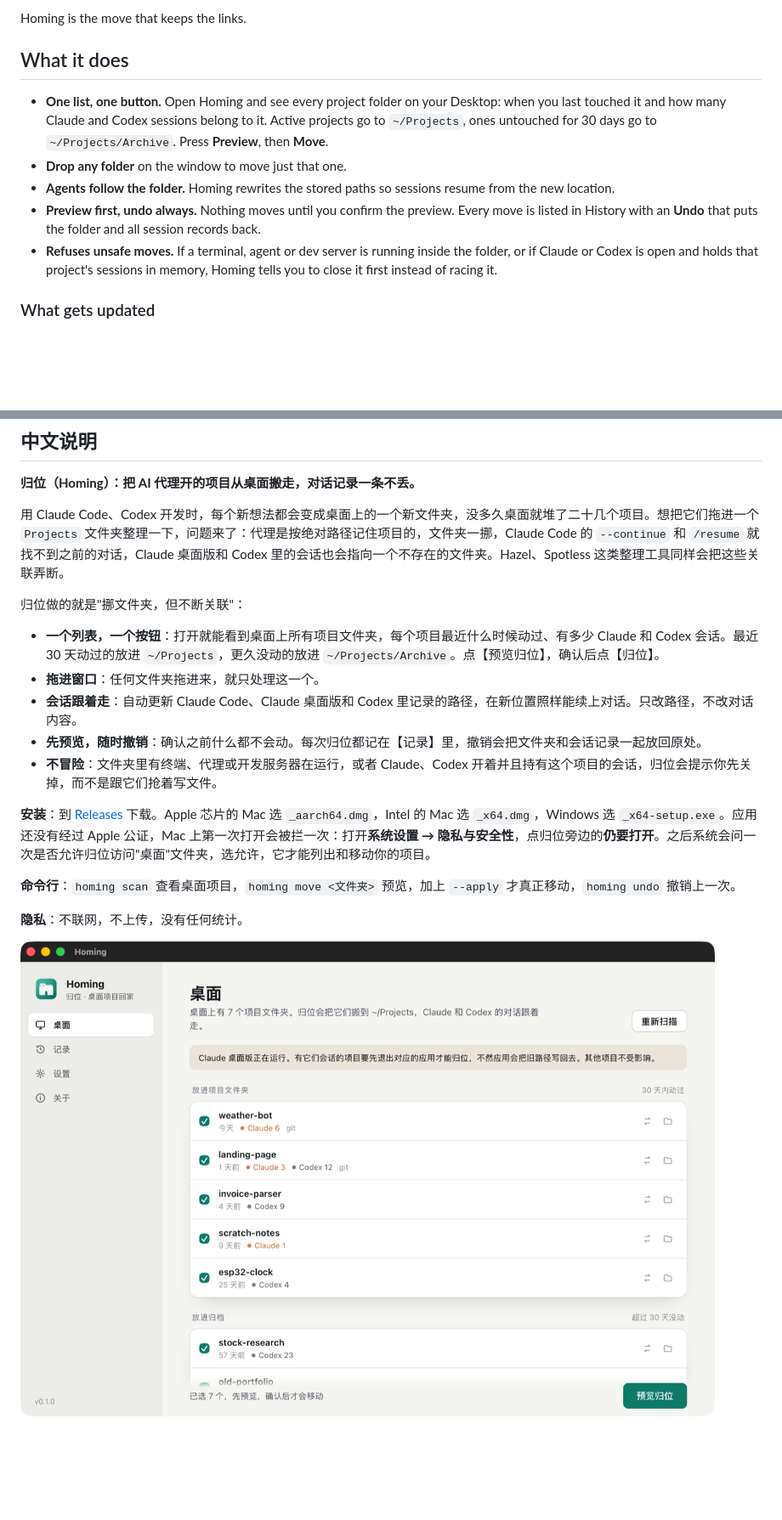
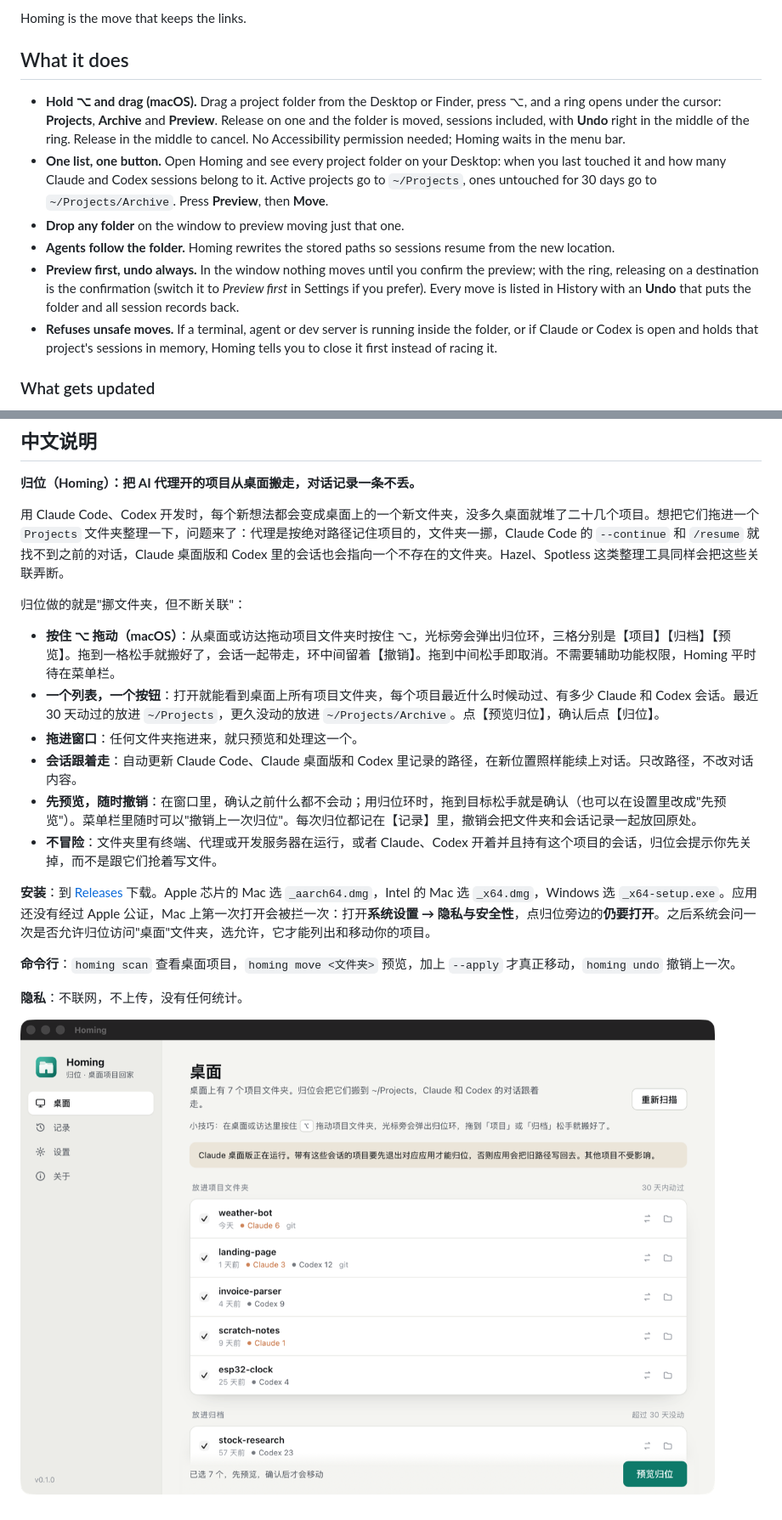
Before and after one commit to DerrickDaVinci/homing, a Markdown page: README.md, 2 parts joined by grey strips. Shown at 85% size. Drawn GitHub-style; pictures changed too: docs/screen-zh.png; blank space fills up the shorter version.

```diff
--- a/README.md
+++ b/README.md
@@ -25,10 +25,11 @@ Homing is the move that keeps the links.
 
 ## What it does
 
+- **Hold ⌥ and drag (macOS).** Drag a project folder from the Desktop or Finder, press ⌥, and a ring opens under the cursor: **Projects**, **Archive** and **Preview**. Release on one and the folder is moved, sessions included, with **Undo** right in the middle of the ring. Release in the middle to cancel. No Accessibility permission needed; Homing waits in the menu bar.
 - **One list, one button.** Open Homing and see every project folder on your Desktop: when you last touched it and how many Claude and Codex sessions belong to it. Active projects go to `~/Projects`, ones untouched for 30 days go to `~/Projects/Archive`. Press **Preview**, then **Move**.
-- **Drop any folder** on the window to move just that one.
+- **Drop any folder** on the window to preview moving just that one.
 - **Agents follow the folder.** Homing rewrites the stored paths so sessions resume from the new location.
-- **Preview first, undo always.** Nothing moves until you confirm the preview. Every move is listed in History with an **Undo** that puts the folder and all session records back.
+- **Preview first, undo always.** In the window nothing moves until you confirm the preview; with the ring, releasing on a destination is the confirmation (switch it to *Preview first* in Settings if you prefer). Every move is listed in History with an **Undo** that puts the folder and all session records back.
 - **Refuses unsafe moves.** If a terminal, agent or dev server is running inside the folder, or if Claude or Codex is open and holds that project's sessions in memory, Homing tells you to close it first instead of racing it.
 
 ### What gets updated
@@ -111,10 +113,11 @@ The UI is plain HTML, CSS and JS in `ui/` with no build step. Open `ui/index.htm
 
 归位做的就是"挪文件夹，但不断关联"：
 
+- **按住 ⌥ 拖动（macOS）**：从桌面或访达拖动项目文件夹时按住 ⌥，光标旁会弹出归位环，三格分别是【项目】【归档】【预览】。拖到一格松手就搬好了，会话一起带走，环中间留着【撤销】。拖到中间松手即取消。不需要辅助功能权限，Homing 平时待在菜单栏。
 - **一个列表，一个按钮**：打开就能看到桌面上所有项目文件夹，每个项目最近什么时候动过、有多少 Claude 和 Codex 会话。最近 30 天动过的放进 `~/Projects`，更久没动的放进 `~/Projects/Archive`。点【预览归位】，确认后点【归位】。
-- **拖进窗口**：任何文件夹拖进来，就只处理这一个。
+- **拖进窗口**：任何文件夹拖进来，就只预览和处理这一个。
 - **会话跟着走**：自动更新 Claude Code、Claude 桌面版和 Codex 里记录的路径，在新位置照样能续上对话。只改路径，不改对话内容。
-- **先预览，随时撤销**：确认之前什么都不会动。每次归位都记在【记录】里，撤销会把文件夹和会话记录一起放回原处。
+- **先预览，随时撤销**：在窗口里，确认之前什么都不会动；用归位环时，拖到目标松手就是确认（也可以在设置里改成"先预览"）。菜单栏里随时可以"撤销上一次归位"。每次归位都记在【记录】里，撤销会把文件夹和会话记录一起放回原处。
 - **不冒险**：文件夹里有终端、代理或开发服务器在运行，或者 Claude、Codex 开着并且持有这个项目的会话，归位会提示你先关掉，而不是跟它们抢着写文件。
 
 **安装**：到 [Releases](../../releases) 下载。Apple 芯片的 Mac 选 `_aarch64.dmg`，Intel 的 Mac 选 `_x64.dmg`，Windows 选 `_x64-setup.exe`。应用还没有经过 Apple 公证，Mac 上第一次打开会被拦一次：打开**系统设置 → 隐私与安全性**，点归位旁边的**仍要打开**。之后系统会问一次是否允许归位访问"桌面"文件夹，选允许，它才能列出和移动你的项目。
```
Also changed, not shown: other parts of README.md (+2 -1 lines), 14 other files.
